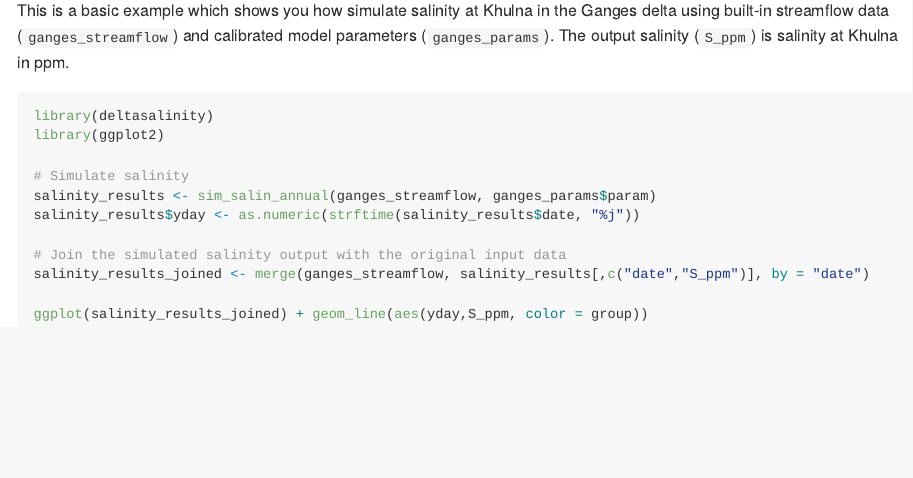
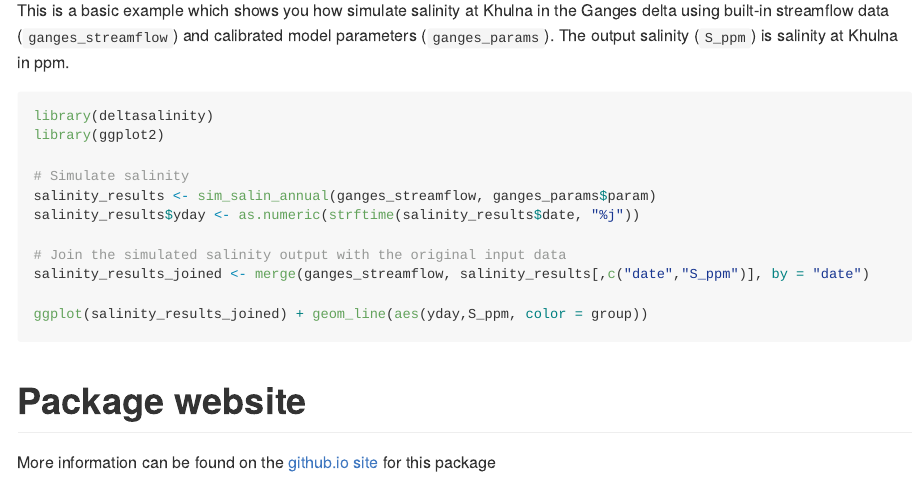
Before and after one commit to gopalpenny/deltasalinity, an R Markdown document (README.Rmd): the page in a window 1100 px wide, from 430 px down. Rendered offline with R 4.5, knitr and Pandoc, with nearby package versions; the code chunks are not run, so their results and figures are left out; badge pictures from the web are left out.

Commit message:
Added package website to readme

````diff
--- a/README.Rmd
+++ b/README.Rmd
@@ -47,3 +47,7 @@ salinity_results_joined <- merge(ganges_streamflow, salinity_results[,c("date","
 
 ggplot(salinity_results_joined) + geom_line(aes(yday,S_ppm, color = group))
 ```
+
+# Package website
+
+More information can be found on the [github.io site](https://gopalpenny.github.io/deltasalinity/) for this package
````
Also changed, not shown: README.md.
